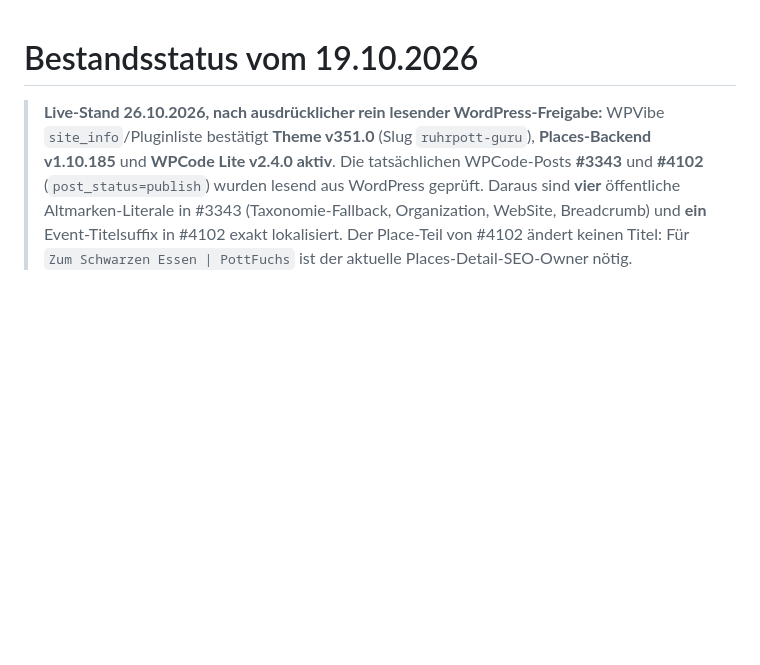
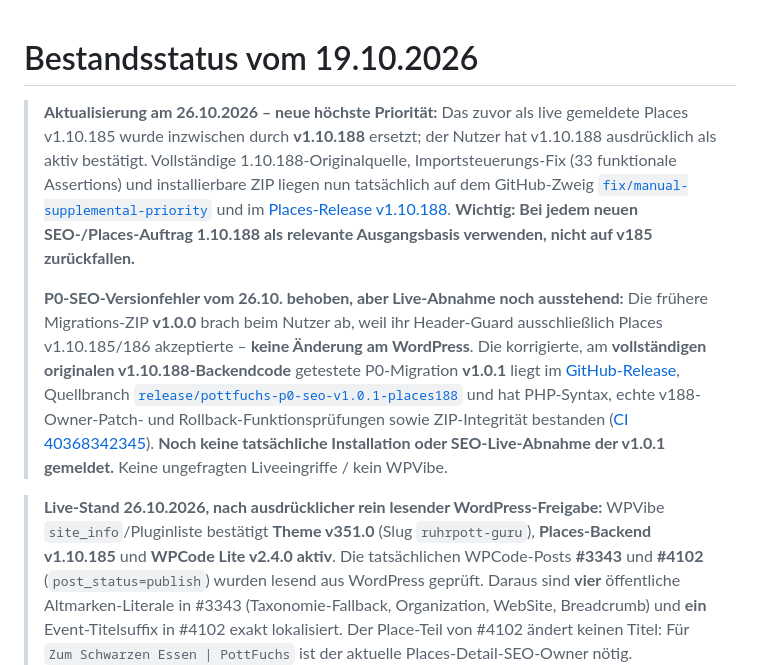
Before and after one commit to ruhrpottguru/ruhrpottguru-test-builds, a Markdown page: docs/current-state.md, the part around the change. GitHub-like rendering; blank space fills up the shorter version.

Commit message:
Prevent future P0 regression: record confirmed live Places v1.10.188 and verified v1.0.1 SEO migration ZIP after 185/186 safety abort

```diff
--- a/docs/current-state.md
+++ b/docs/current-state.md
@@ -1,4 +1,8 @@
 # Bestandsstatus vom 19.10.2026
+
+> **Aktualisierung am 26.10.2026 – neue höchste Priorität:** Das zuvor als live gemeldete Places v1.10.185 wurde inzwischen durch **v1.10.188** ersetzt; der Nutzer hat v1.10.188 ausdrücklich als aktiv bestätigt. Vollständige 1.10.188-Originalquelle, Importsteuerungs-Fix (33 funktionale Assertions) und installierbare ZIP liegen nun tatsächlich auf dem GitHub-Zweig [`fix/manual-supplemental-priority`](https://github.com/ruhrpottguru/ruhrpottguru-test-builds/tree/fix/manual-supplemental-priority) und im [Places-Release v1.10.188](https://github.com/ruhrpottguru/ruhrpottguru-test-builds/releases/tag/pottfuchs-places-v1.10.188). **Wichtig: Bei jedem neuen SEO-/Places-Auftrag 1.10.188 als relevante Ausgangsbasis verwenden, nicht auf v185 zurückfallen.**
+>
+> **P0-SEO-Versionfehler vom 26.10. behoben, aber Live-Abnahme noch ausstehend:** Die frühere Migrations-ZIP **v1.0.0** brach beim Nutzer ab, weil ihr Header-Guard ausschließlich Places v1.10.185/186 akzeptierte – **keine Änderung am WordPress**. Die korrigierte, am **vollständigen originalen v1.10.188-Backendcode** getestete P0-Migration **v1.0.1** liegt im [GitHub-Release](https://github.com/ruhrpottguru/ruhrpottguru-test-builds/releases/tag/pottfuchs-p0-seo-migration-v1.0.1-places188), Quellbranch [`release/pottfuchs-p0-seo-v1.0.1-places188`](https://github.com/ruhrpottguru/ruhrpottguru-test-builds/tree/release/pottfuchs-p0-seo-v1.0.1-places188) und hat PHP-Syntax, echte v188-Owner-Patch- und Rollback-Funktionsprüfungen sowie ZIP-Integrität bestanden ([CI 40368342345](https://github.com/ruhrpottguru/ruhrpottguru-test-builds/actions/runs/40368342345)). **Noch keine tatsächliche Installation oder SEO-Live-Abnahme der v1.0.1 gemeldet.** Keine ungefragten Liveeingriffe / kein WPVibe.
 
 > **Live-Stand 26.10.2026, nach ausdrücklicher rein lesender WordPress-Freigabe:** WPVibe `site_info`/Pluginliste bestätigt **Theme v351.0** (Slug `ruhrpott-guru`), **Places-Backend v1.10.185** und **WPCode Lite v2.4.0 aktiv**. Die tatsächlichen WPCode-Posts **#3343** und **#4102** (`post_status=publish`) wurden lesend aus WordPress geprüft. Daraus sind **vier** öffentliche Altmarken-Literale in #3343 (Taxonomie-Fallback, Organization, WebSite, Breadcrumb) und **ein** Event-Titelsuffix in #4102 exakt lokalisiert. Der Place-Teil von #4102 ändert keinen Titel: Für `Zum Schwarzen Essen | PottFuchs` ist der aktuelle Places-Detail-SEO-Owner nötig. `site_icon=0` ist weiterhin direkt bestätigt. **Keine Liveänderungen:** Genehmigung umfasst nur Lesen. Detailnachweis und bewahrte Freigabegrenze: [docs/pottfuchs-operational-status.md](pottfuchs-operational-status.md). Der Export der vollständigen installierten Theme-/Plugin-Dateien ist weiter nicht gelungen; neuere Library-ZIP-Materialisierung meldet nach erneutem Versuch fehlende autorisierte Rohbyte-Pfade. WPVibe-Free-Kontingent derzeit erschöpft; kein kostenpflichtiges Upgrade.
 
```
